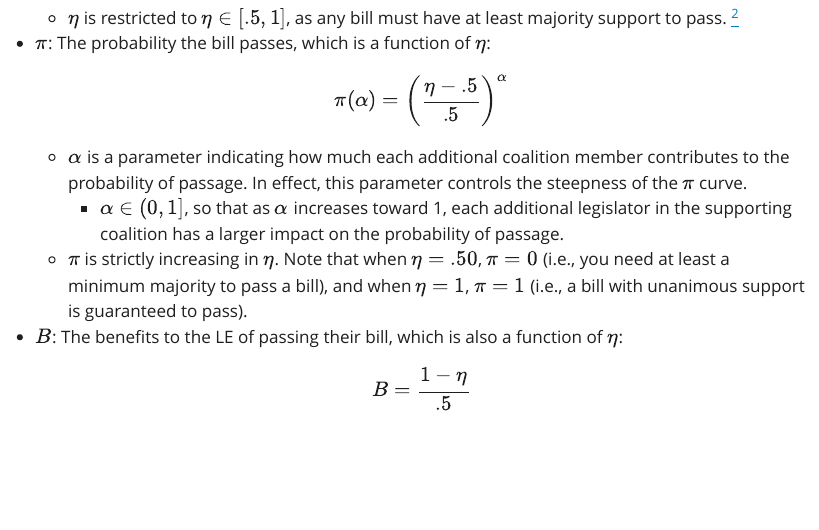
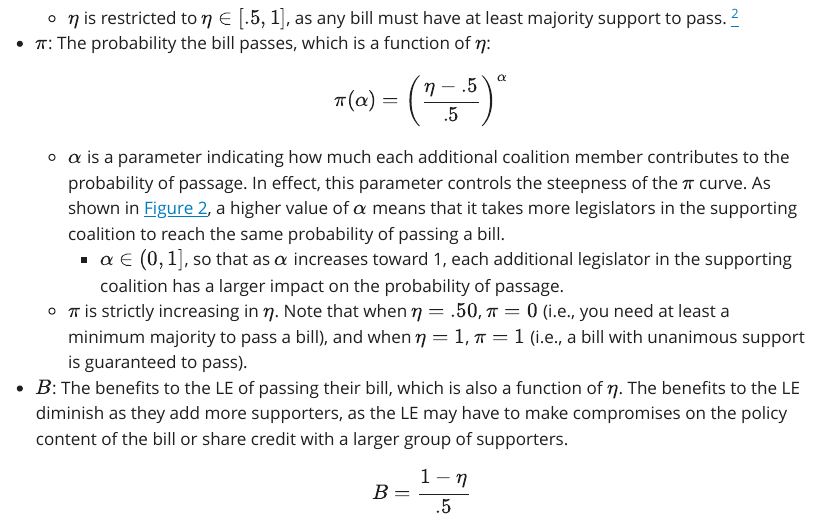
Before and after one commit to feinleib/Redesigning-the-Filibuster, a Quarto document (full_paper.qmd): the page in a window 1100 px wide, from 7110 px down. The pictures show the output file full_paper.html that the author committed with the source, opened offline; Quarto's library style sheets are replaced by a plain one without menus.

Commit message:
Update date, (5.1.1) explain alpha and B more

```diff
--- a/full_paper.qmd
+++ b/full_paper.qmd
@@ -177,11 +177,11 @@ $$
 \pi(\alpha) = \left( \frac{\eta - .5}{.5} \right) ^ \alpha
 $$
 
-  * $\alpha$ is a parameter indicating how much each additional coalition member contributes to the probability of passage. In effect, this parameter controls the steepness of the $\pi$ curve.
+  * $\alpha$ is a parameter indicating how much each additional coalition member contributes to the probability of passage. In effect, this parameter controls the steepness of the $\pi$ curve. As shown in @fig-ws, a higher value of $\alpha$ means that it takes more legislators in the supporting coalition to reach the same probability of passing a bill.
     * $\alpha \in (0, 1]$, so that as $\alpha$ increases toward 1, each additional legislator in the supporting coalition has a larger impact on the probability of passage.
   * $\pi$ is strictly increasing in $\eta$. Note that when $\eta = .50$, $\pi = 0$ (i.e., you need at least a minimum majority to pass a bill), and when $\eta = 1$, $\pi = 1$ (i.e., a bill with unanimous support is guaranteed to pass).
 
-* $B$: The benefits to the LE of passing their bill, which is also a function of $\eta$:
+* $B$: The benefits to the LE of passing their bill, which is also a function of $\eta$. The benefits to the LE diminish as they add more supporters, as the LE may have to make compromises on the policy content of the bill or share credit with a larger group of supporters.
 $$
 B = \frac{1 - \eta}{.5}
 $$
```
Also changed, not shown: full_paper.html, full_paper.pdf, full_paper.qmd (2 more changed lines), 6 other files.
